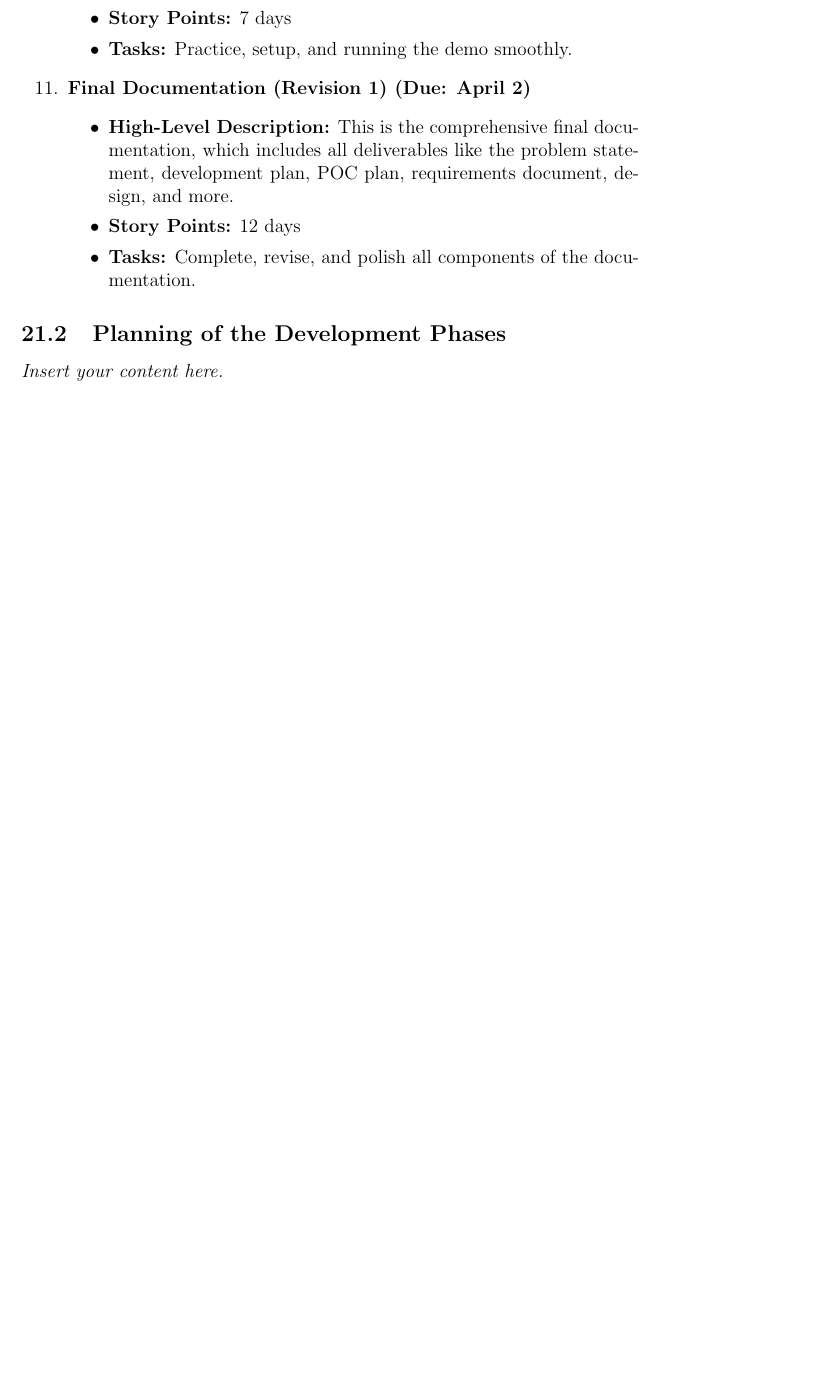
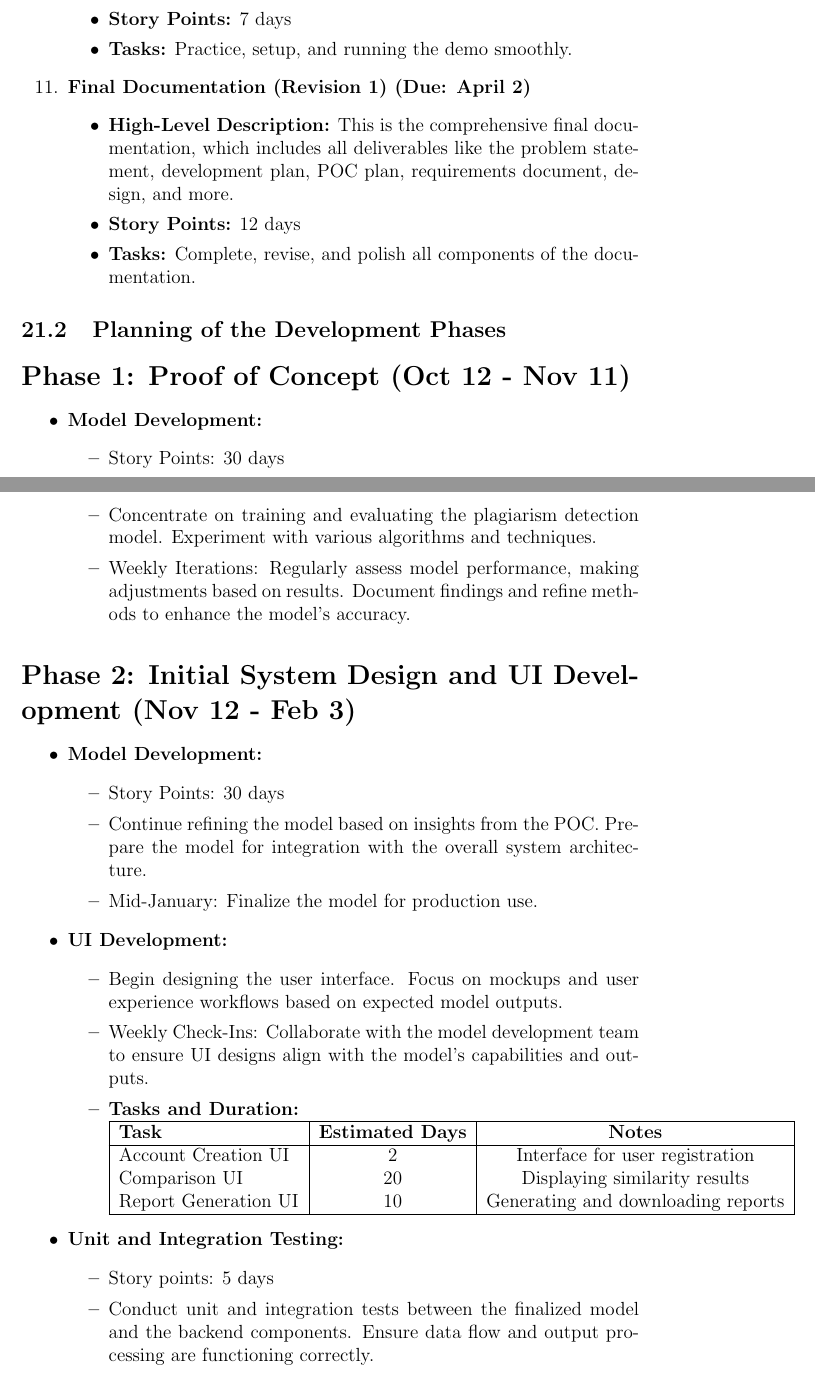
Before and after one commit to lilweege/SyntaxSentinels, a LaTeX document (docs/SRS-Volere/SRS.tex): part of page 36 of 40 before the commit and two parts of pages 36 and 37 of 42 after it, the two joined at a grey line, cut so that both start at the same text, the shorter picture padded with empty space. Compiled offline with pdfLaTeX.

Commit message:
feat: finalize project scheduling

```diff
--- a/docs/SRS-Volere/SRS.tex
+++ b/docs/SRS-Volere/SRS.tex
@@ -1028,4 +1033,44 @@ Inhibit the New Product}
 
 \end{enumerate}
 \subsection{Planning of the Development Phases}
-\lips
+\section*{Phase 1: Proof of Concept (Oct 12 - Nov 11)}
+\begin{itemize}
+    \item \textbf{Model Development:}
+    \begin{itemize}
+        \item Story Points: 30 days
+        \item Concentrate on training and evaluating the plagiarism detection model. Experiment with various algorithms and techniques.
+        \item Weekly Iterations: Regularly assess model performance, making adjustments based on results. Document findings and refine methods to enhance the model's accuracy.
+    \end{itemize}
+\end{itemize}
+
+\section*{Phase 2: Initial System Design and UI Development (Nov 12 - Feb 3)}
+\begin{itemize}
+    \item \textbf{Model Development:}
+    \begin{itemize}
+        \item Story Points: 30 days
+        \item Continue refining the model based on insights from the POC. Prepare the model for integration with the overall system architecture.
+        \item Mid-January: Finalize the model for production use.
+    \end{itemize}
+
+    \item \textbf{UI Development:}
+    \begin{itemize}
+        \item Begin designing the user interface. Focus on mockups and user experience workflows based on expected model outputs.
+        \item Weekly Check-Ins: Collaborate with the model development team to ensure UI designs align with the model's capabilities and outputs.
+        \item \textbf{Tasks and Duration:}
+
+        \begin{tabular}{|>{\raggedright}p{4cm}|c|c|}
+            \hline
+            \textbf{Task} & \textbf{Estimated Days} & \textbf{Notes} \\
+            \hline
+            Account Creation UI & 2 & Interface for user registration \\
+            Comparison UI & 20 & Displaying similarity results \\
+            Report Generation UI & 10 & Generating and downloading reports \\
+            \hline
+        \end{tabular}
+    \end{itemize}
+
+    \item \textbf{Unit and Integration Testing:}
+    \begin{itemize}
+        \item Story points: 5 days
+        \item Conduct unit and integration tests between the finalized model and the backend components. Ensure data flow and output processing are functioning correctly.
+    \end{itemize}
@@ -1031,0 +1083 @@ Inhibit the New Product}
+        \item Make any last-minute adjustments to the model based on integration testing feedback.
```
Also changed, not shown: docs/SRS-Volere/SRS.pdf, docs/SRS-Volere/SRS.tex (52 more changed lines).
